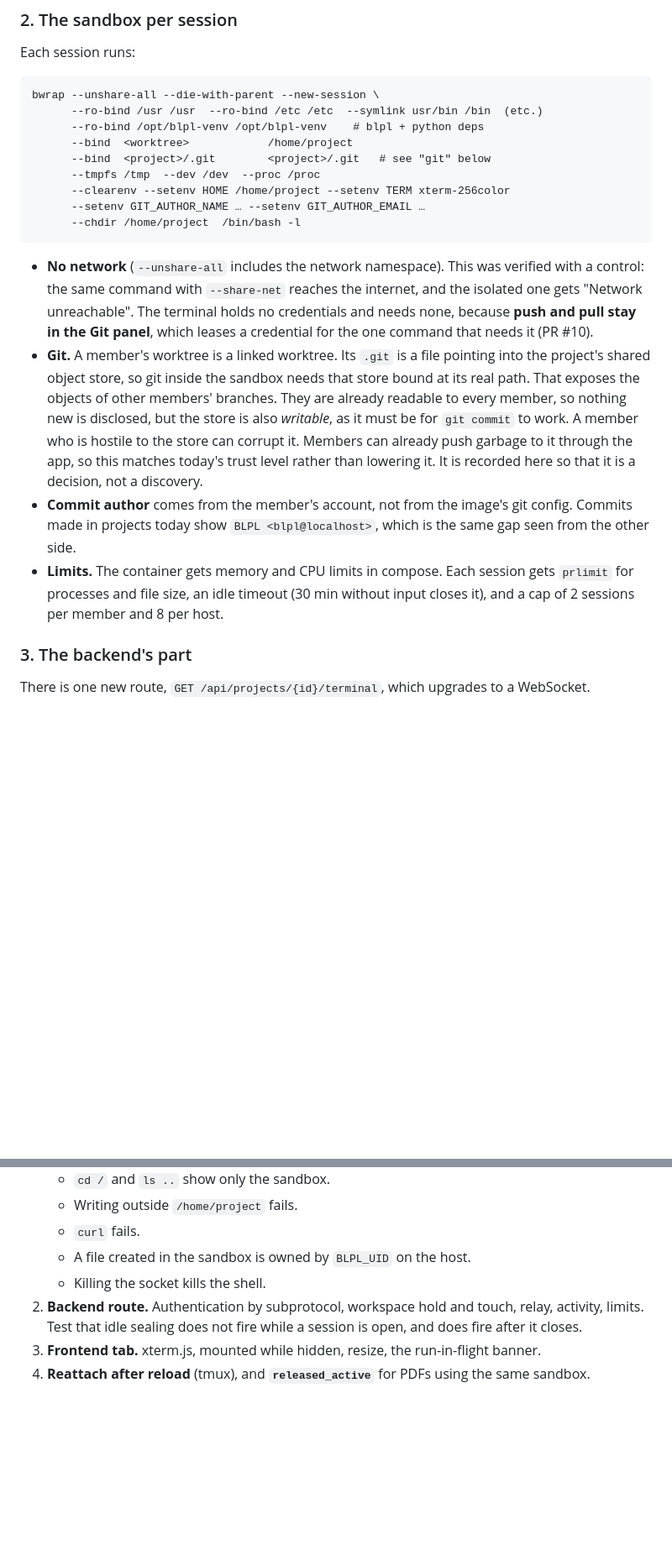
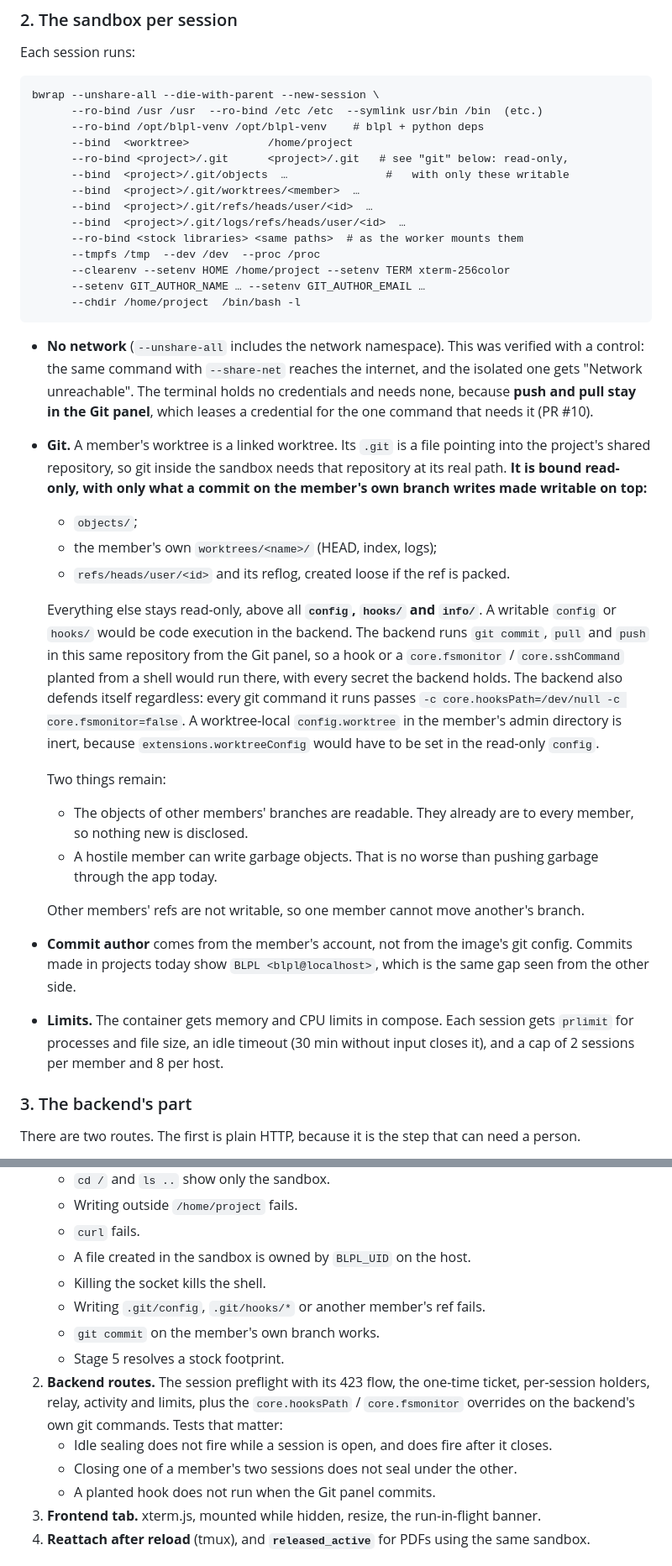
Before and after one commit to CK-Consulting/BLPL, a Markdown page: docs/terminal.md, 2 parts joined by grey strips. Shown at 84% size. Rendered like a GitHub page; blank space fills up the shorter version.

```diff
--- a/docs/terminal.md
+++ b/docs/terminal.md
@@ -92,7 +99,12 @@ bwrap --unshare-all --die-with-parent --new-session \
       --ro-bind /usr /usr  --ro-bind /etc /etc  --symlink usr/bin /bin  (etc.)
       --ro-bind /opt/blpl-venv /opt/blpl-venv    # blpl + python deps
       --bind  <worktree>            /home/project
-      --bind  <project>/.git        <project>/.git   # see "git" below
+      --ro-bind <project>/.git      <project>/.git   # see "git" below: read-only,
+      --bind  <project>/.git/objects  …               #   with only these writable
+      --bind  <project>/.git/worktrees/<member>  …
+      --bind  <project>/.git/refs/heads/user/<id>  …
+      --bind  <project>/.git/logs/refs/heads/user/<id>  …
+      --ro-bind <stock libraries> <same paths>  # as the worker mounts them
       --tmpfs /tmp  --dev /dev  --proc /proc
       --clearenv --setenv HOME /home/project --setenv TERM xterm-256color
       --setenv GIT_AUTHOR_NAME … --setenv GIT_AUTHOR_EMAIL …
@@ -106,14 +118,32 @@ bwrap --unshare-all --die-with-parent --new-session \
   panel**, which leases a credential for the one command that needs it
   (PR #10).
 - **Git.** A member's worktree is a linked worktree. Its `.git` is a file
-  pointing into the project's shared object store, so git inside the sandbox
-  needs that store bound at its real path. That exposes the objects of other
-  members' branches. They are already readable to every member, so nothing new
-  is disclosed, but the store is also *writable*, as it must be for `git commit`
-  to work. A member who is hostile to the store can corrupt it. Members can
-  already push garbage to it through the app, so this matches today's trust
-  level rather than lowering it. It is recorded here so that it is a decision,
-  not a discovery.
+  pointing into the project's shared repository, so git inside the sandbox
+  needs that repository at its real path. **It is bound read-only, with only
+  what a commit on the member's own branch writes made writable on top:**
+  - `objects/`;
+  - the member's own `worktrees/<name>/` (HEAD, index, logs);
+  - `refs/heads/user/<id>` and its reflog, created loose if the ref is packed.
+
+  Everything else stays read-only, above all **`config`, `hooks/` and
+  `info/`**. A writable `config` or `hooks/` would be code execution in the
+  backend. The backend runs `git commit`, `pull` and `push` in this same
+  repository from the Git panel, so a hook or a `core.fsmonitor` /
+  `core.sshCommand` planted from a shell would run there, with every secret
+  the backend holds. The backend also defends itself regardless: every git
+  command it runs passes `-c core.hooksPath=/dev/null -c core.fsmonitor=false`.
+  A worktree-local `config.worktree` in the member's admin directory is inert,
+  because `extensions.worktreeConfig` would have to be set in the read-only
+  `config`.
+
+  Two things remain:
+  - The objects of other members' branches are readable. They already are to
+    every member, so nothing new is disclosed.
+  - A hostile member can write garbage objects. That is no worse than pushing
+    garbage through the app today.
+
+  Other members' refs are not writable, so one member cannot move another's
+  branch.
 - **Commit author** comes from the member's account, not from the image's git
   config. Commits made in projects today show `BLPL <blpl@localhost>`, which is
   the same gap seen from the other side.
@@ -123,6 +153,6 @@ bwrap --unshare-all --die-with-parent --new-session \
 
 ### 3. The backend's part
 
-There is one new route, `GET /api/projects/{id}/terminal`, which upgrades to a
-WebSocket.
+There are two routes. The first is plain HTTP, because it is the step that can
+need a person.
 
@@ -248,9 +294,17 @@ documentation, and anything still on the left with no right-hand side is a bug.
    - `curl` fails.
    - A file created in the sandbox is owned by `BLPL_UID` on the host.
    - Killing the socket kills the shell.
-2. **Backend route.** Authentication by subprotocol, workspace hold and touch,
-   relay, activity, limits. Test that idle sealing does not fire while a session
-   is open, and does fire after it closes.
+   - Writing `.git/config`, `.git/hooks/*` or another member's ref fails.
+   - `git commit` on the member's own branch works.
+   - Stage 5 resolves a stock footprint.
+2. **Backend routes.** The session preflight with its 423 flow, the one-time
+   ticket, per-session holders, relay, activity and limits, plus the
+   `core.hooksPath` / `core.fsmonitor` overrides on the backend's own git
+   commands. Tests that matter:
+   - Idle sealing does not fire while a session is open, and does fire after
+     it closes.
+   - Closing one of a member's two sessions does not seal under the other.
+   - A planted hook does not run when the Git panel commits.
 3. **Frontend tab.** xterm.js, mounted while hidden, resize, the run-in-flight
    banner.
 4. **Reattach after reload** (tmux), and **`released_active`** for PDFs using
```
Also changed, not shown: other parts of docs/terminal.md (+38 -15 lines).
